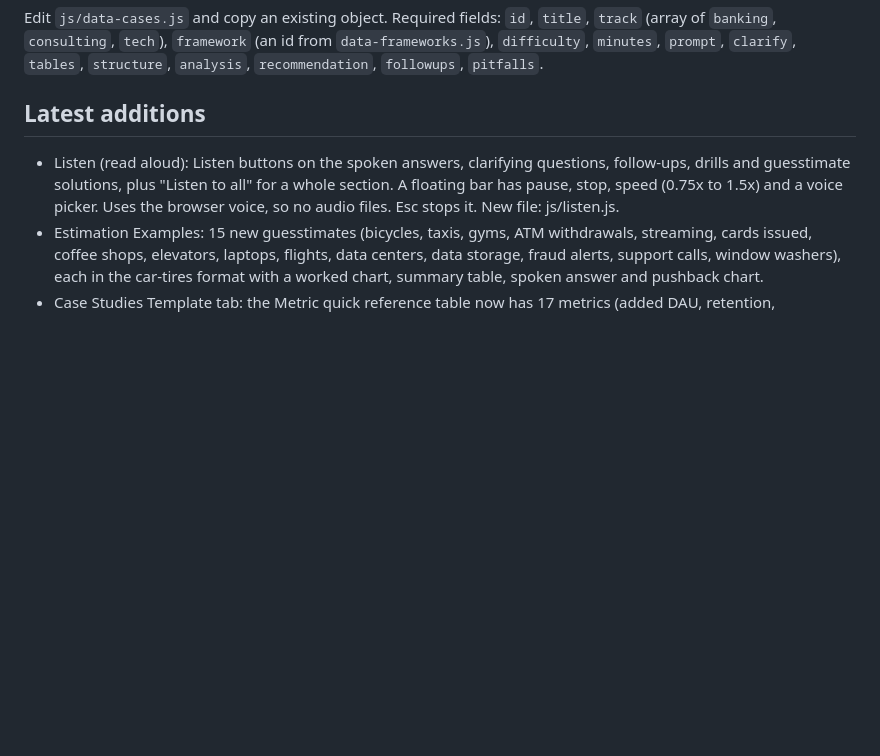
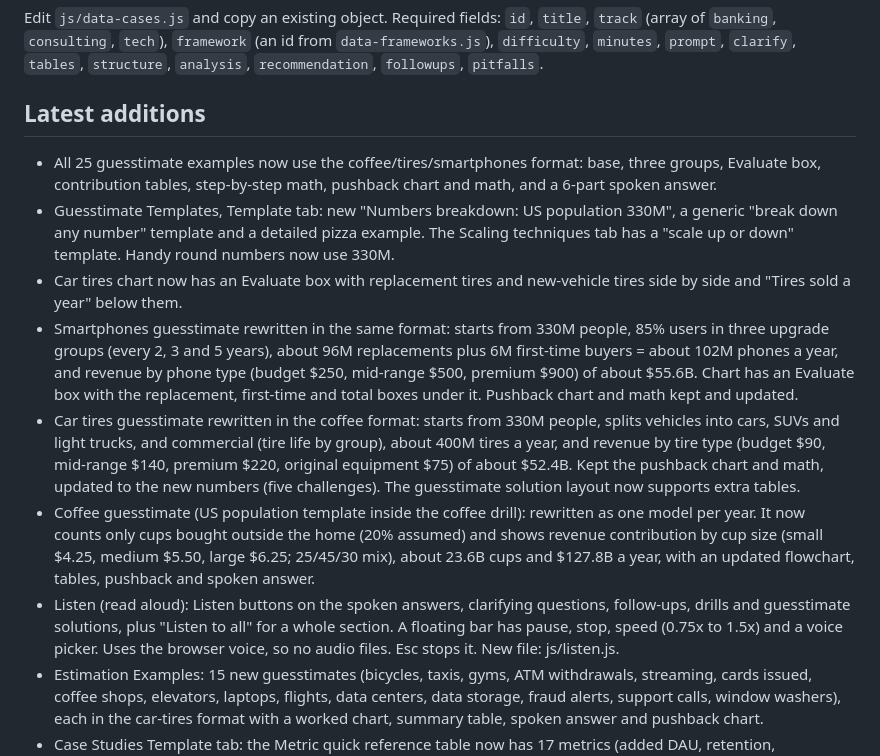
Before and after one commit to praveenap90/Case_Study_Guide_2026, a Markdown page: README.md, the part around the change. Rendered like a GitHub page; blank space fills up the shorter version.

```diff
--- a/README.md
+++ b/README.md
@@ -26,6 +26,12 @@ Preview locally: `python3 -m http.server 8000` then open http://localhost:8000.
 Edit `js/data-cases.js` and copy an existing object. Required fields: `id`, `title`, `track` (array of `banking`, `consulting`, `tech`), `framework` (an id from `data-frameworks.js`), `difficulty`, `minutes`, `prompt`, `clarify`, `tables`, `structure`, `analysis`, `recommendation`, `followups`, `pitfalls`.
 
 ## Latest additions
+- All 25 guesstimate examples now use the coffee/tires/smartphones format: base, three groups, Evaluate box, contribution tables, step-by-step math, pushback chart and math, and a 6-part spoken answer.
+- Guesstimate Templates, Template tab: new "Numbers breakdown: US population 330M", a generic "break down any number" template and a detailed pizza example. The Scaling techniques tab has a "scale up or down" template. Handy round numbers now use 330M.
+- Car tires chart now has an Evaluate box with replacement tires and new-vehicle tires side by side and "Tires sold a year" below them.
+- Smartphones guesstimate rewritten in the same format: starts from 330M people, 85% users in three upgrade groups (every 2, 3 and 5 years), about 96M replacements plus 6M first-time buyers = about 102M phones a year, and revenue by phone type (budget $250, mid-range $500, premium $900) of about $55.6B. Chart has an Evaluate box with the replacement, first-time and total boxes under it. Pushback chart and math kept and updated.
+- Car tires guesstimate rewritten in the coffee format: starts from 330M people, splits vehicles into cars, SUVs and light trucks, and commercial (tire life by group), about 400M tires a year, and revenue by tire type (budget $90, mid-range $140, premium $220, original equipment $75) of about $52.4B. Kept the pushback chart and math, updated to the new numbers (five challenges). The guesstimate solution layout now supports extra tables.
+- Coffee guesstimate (US population template inside the coffee drill): rewritten as one model per year. It now counts only cups bought outside the home (20% assumed) and shows revenue contribution by cup size (small $4.25, medium $5.50, large $6.25; 25/45/30 mix), about 23.6B cups and $127.8B a year, with an updated flowchart, tables, pushback and spoken answer.
 - Listen (read aloud): Listen buttons on the spoken answers, clarifying questions, follow-ups, drills and guesstimate solutions, plus "Listen to all" for a whole section. A floating bar has pause, stop, speed (0.75x to 1.5x) and a voice picker. Uses the browser voice, so no audio files. Esc stops it. New file: js/listen.js.
 - Estimation Examples: 15 new guesstimates (bicycles, taxis, gyms, ATM withdrawals, streaming, cards issued, coffee shops, elevators, laptops, flights, data centers, data storage, fraud alerts, support calls, window washers), each in the car-tires format with a worked chart, summary table, spoken answer and pushback chart.
 - Case Studies Template tab: the Metric quick reference table now has 17 metrics (added DAU, retention, conversion, ARPU, churn, activation, CAC, default rate, approval rate), plus a new "Metric design" section with three layers and three worked questions.
```
